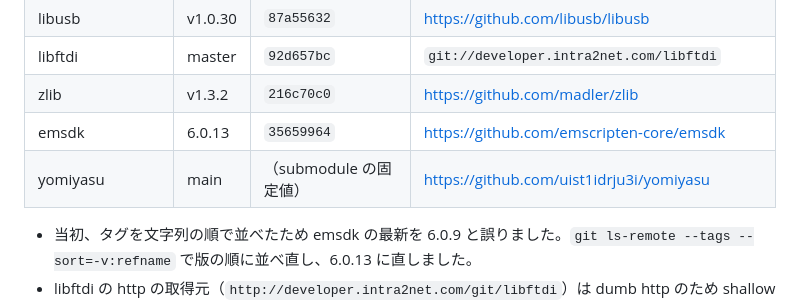
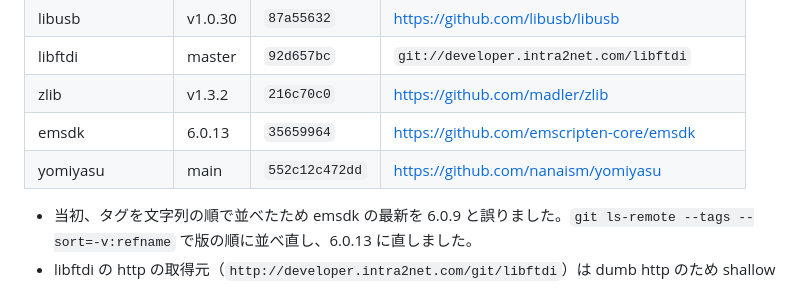
Before and after one commit to gogo-fpga/flasher, a Markdown page: RESEARCH.md, the part around the change. Drawn GitHub-style.

Commit message:
記録: RESEARCH.md の yomiyasu の URL を直す
Co-Authored-By: Yoshihiro Yamashiro <me@xn--uist1idrju3i.jp>

```diff
--- a/RESEARCH.md
+++ b/RESEARCH.md
@@ -50,7 +50,7 @@ openFPGALoader を WASM 化した既存の例です。
 | libftdi | master | `92d657bc` | `git://developer.intra2net.com/libftdi` |
 | zlib | v1.3.2 | `216c70c0` | https://github.com/madler/zlib |
 | emsdk | 6.0.13 | `35659964` | https://github.com/emscripten-core/emsdk |
-| yomiyasu | main | （submodule の固定値） | https://github.com/uist1idrju3i/yomiyasu |
+| yomiyasu | main | `552c12c472dd` | https://github.com/nanaism/yomiyasu |
 
 - 当初、タグを文字列の順で並べたため emsdk の最新を 6.0.9 と誤りました。`git ls-remote --tags --sort=-v:refname` で版の順に並べ直し、6.0.13 に直しました。
 - libftdi の http の取得元（`http://developer.intra2net.com/git/libftdi`）は dumb http のため shallow clone ができません（`dumb http transport does not support shallow capabilities`）。smart protocol の `git://` を使います。git:// は暗号化されませんが、superproject が固定する commit の SHA で中身を確かめられます。
```
